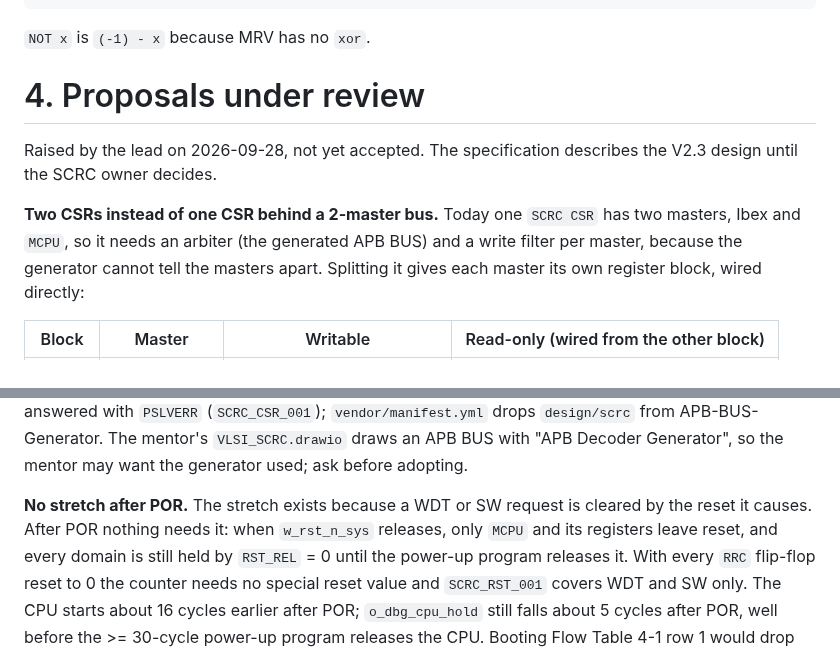
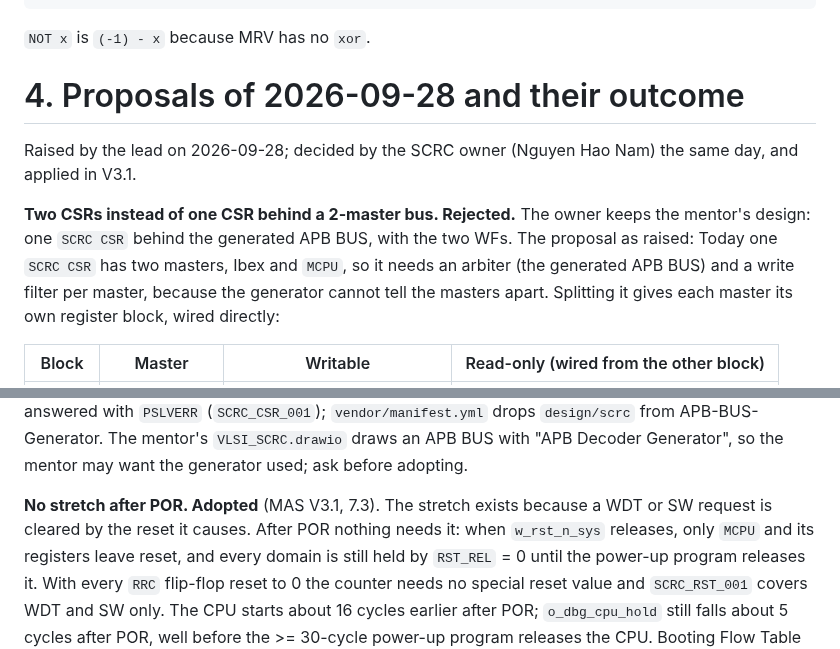
Before and after one commit to quynhonsemiconductor/vlsi_deep_training, a Markdown page: doc/specs/QNSC_SCRC_DECISIONS.md, 2 parts joined by grey strips. GitHub-like rendering.

```diff
--- a/doc/specs/QNSC_SCRC_DECISIONS.md
+++ b/doc/specs/QNSC_SCRC_DECISIONS.md
@@ -127,12 +127,14 @@ GATE:                              ; off = s1 & ~t0, on = t0 & ~s1; stop, start;
 
 `NOT x` is `(-1) - x` because MRV has no `xor`.
 
-# 4. Proposals under review
+# 4. Proposals of 2026-09-28 and their outcome
 
-Raised by the lead on 2026-09-28, not yet accepted. The specification describes
-the V2.3 design until the SCRC owner decides.
+Raised by the lead on 2026-09-28; decided by the SCRC owner (Nguyen Hao Nam) the
+same day, and applied in V3.1.
 
-**Two CSRs instead of one CSR behind a 2-master bus.** Today one `SCRC CSR` has two
+**Two CSRs instead of one CSR behind a 2-master bus. Rejected.** The owner keeps
+the mentor's design: one `SCRC CSR` behind the generated APB BUS, with the two WFs.
+The proposal as raised: Today one `SCRC CSR` has two
 masters, Ibex and `MCPU`, so it needs an arbiter (the generated APB BUS) and a
 write filter per master, because the generator cannot tell the masters apart.
 Splitting it gives each master its own register block, wired directly:
@@ -151,7 +153,7 @@ APB-BUS-Generator. The mentor's `VLSI_SCRC.drawio` draws an APB BUS with "APB
 Decoder Generator", so the mentor may want the generator used; ask before
 adopting.
 
-**No stretch after POR.** The stretch exists because a WDT or SW request is cleared
+**No stretch after POR. Adopted** (MAS V3.1, 7.3). The stretch exists because a WDT or SW request is cleared
 by the reset it causes. After POR nothing needs it: when `w_rst_n_sys` releases,
 only `MCPU` and its registers leave reset, and every domain is still held by
 `RST_REL` = 0 until the power-up program releases it. With every `RRC` flip-flop
```
Also changed, not shown: doc/specs/QNSC_SCRC_MAS.md (+14 -19 lines), doc/figures/img/fig_scrc_rsttree.png, 4 other files.
